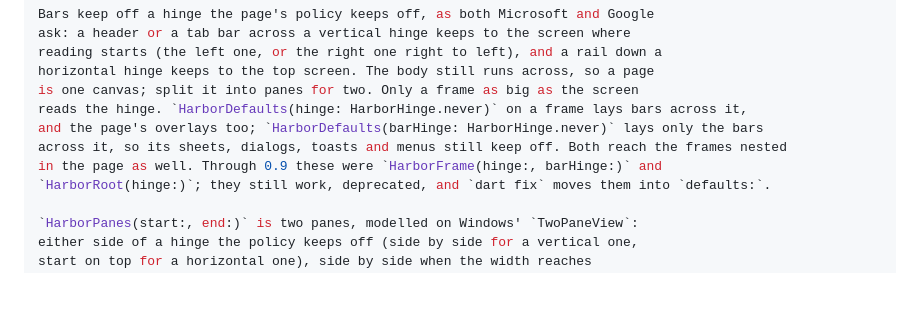
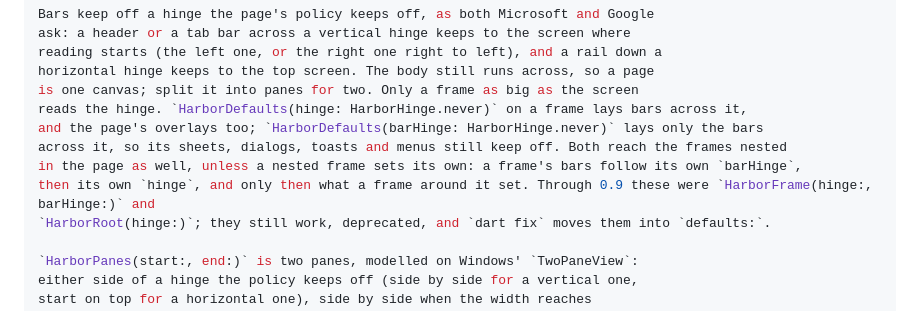
Before and after one commit to SupposedlySam/harbor, a Markdown page: README.md, the part around the change. GitHub-like rendering; blank space fills up the shorter version.

```diff
--- a/README.md
+++ b/README.md
@@ -839,7 +839,8 @@ is one canvas; split it into panes for two. Only a frame as big as the screen
 reads the hinge. `HarborDefaults(hinge: HarborHinge.never)` on a frame lays bars across it,
 and the page's overlays too; `HarborDefaults(barHinge: HarborHinge.never)` lays only the bars
 across it, so its sheets, dialogs, toasts and menus still keep off. Both reach the frames nested
-in the page as well. Through 0.9 these were `HarborFrame(hinge:, barHinge:)` and
+in the page as well, unless a nested frame sets its own: a frame's bars follow its own `barHinge`,
+then its own `hinge`, and only then what a frame around it set. Through 0.9 these were `HarborFrame(hinge:, barHinge:)` and
 `HarborRoot(hinge:)`; they still work, deprecated, and `dart fix` moves them into `defaults:`.
 
 `HarborPanes(start:, end:)` is two panes, modelled on Windows' `TwoPaneView`:
```
Also changed, not shown: CHANGELOG.md (+2 -1 lines), doc/design/DECISIONS.md (+5 -0 lines).
